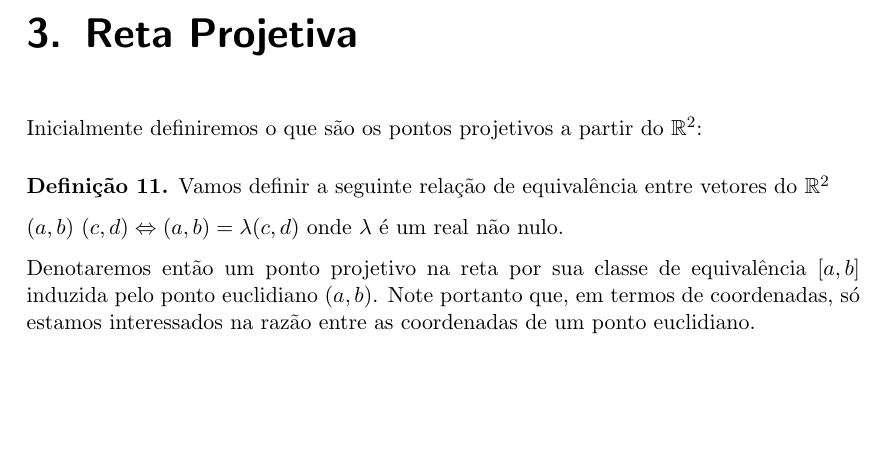
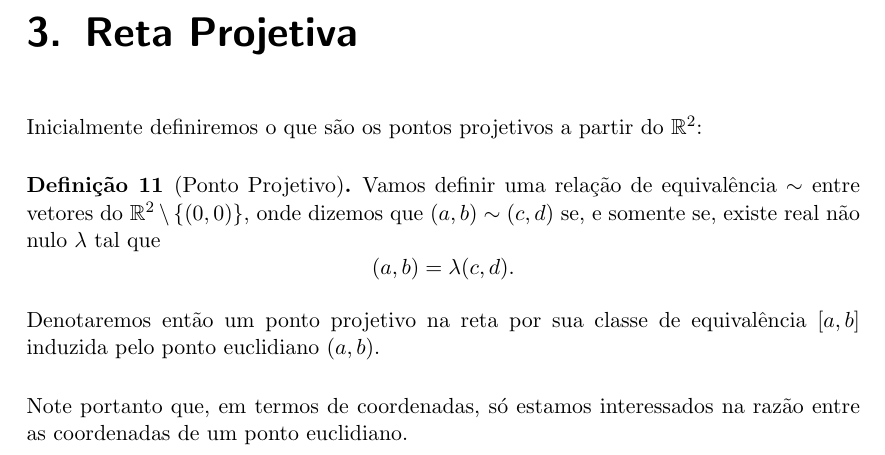
Before and after one commit to ZeusDM/projetiva, a LaTeX book (projetiva.tex, which reads capitulos/retaprojetiva.tex): part of page 13 of 17, cut so that both start at the same text, the shorter picture padded with empty space. Compiled offline with pdfLaTeX.

Commit message:
Redefinindo ponto projetivo.

```diff
--- a/capitulos/retaprojetiva.tex
+++ b/capitulos/retaprojetiva.tex
@@ -2,11 +2,11 @@
 
 Inicialmente definiremos o que são os pontos projetivos a partir do $\mathbb{R}^2$:
 
-\begin{defn}
-Vamos definir a seguinte relação de equivalência entre vetores do $\mathbb{R}^2$
+\begin{defn}[Ponto Projetivo]
+Vamos definir uma relação de equivalência \(\sim\) entre vetores do $\mathbb{R}^2 \setminus \{(0, 0)\}$,
+onde dizemos que \((a,b) \sim (c,d)\) se, e somente se, existe real não nulo \(\lambda\) tal que \[(a,b)=\lambda (c,d).\]
 
-$(a,b)~(c,d)\Leftrightarrow (a,b)=\lambda (c,d)$ onde $\lambda$ é um real não nulo.
+Denotaremos então um ponto projetivo na reta por sua classe de equivalência $[a,b]$ induzida pelo ponto euclidiano $(a,b)$.
+\end{defn}
 
-Denotaremos então um ponto projetivo na reta por sua classe de equivalência $[a,b]$ induzida pelo ponto euclidiano $(a,b)$. Note portanto que, em termos de coordenadas, só estamos interessados na razão entre as coordenadas de um ponto euclidiano.
-
-\end{defn}
+Note portanto que, em termos de coordenadas, só estamos interessados na razão entre as coordenadas de um ponto euclidiano.
```
Also changed, not shown: projetiva.pdf.
